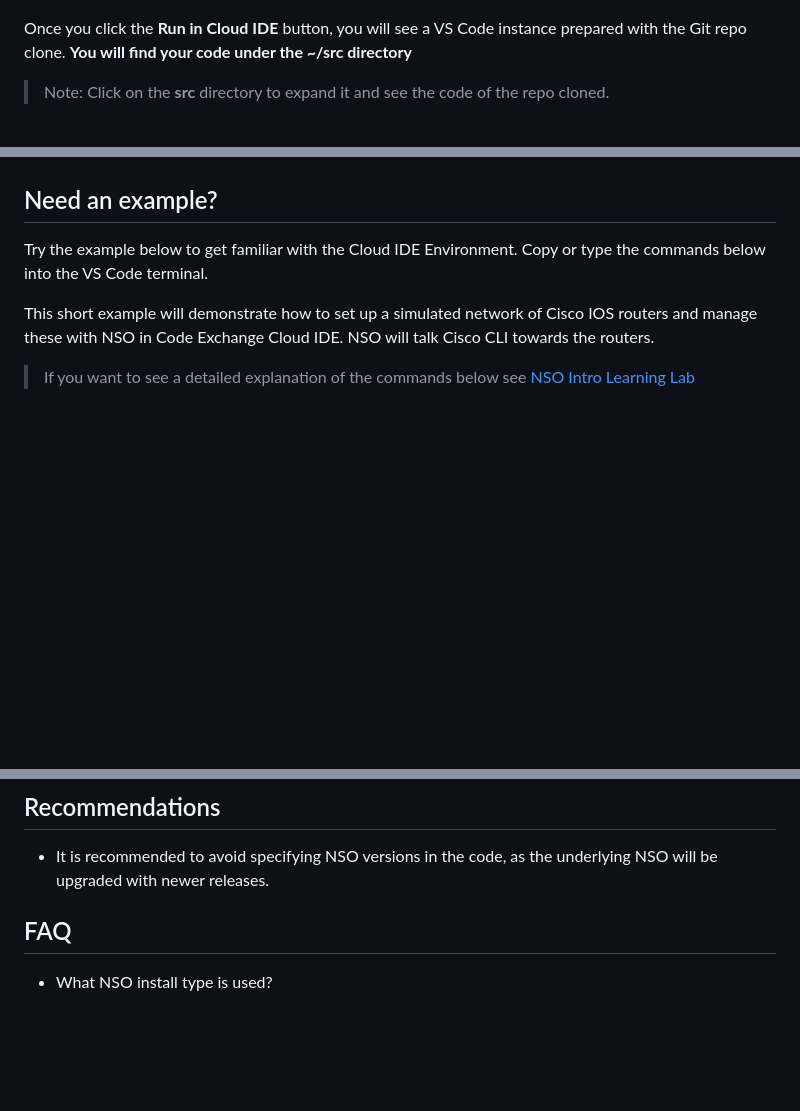
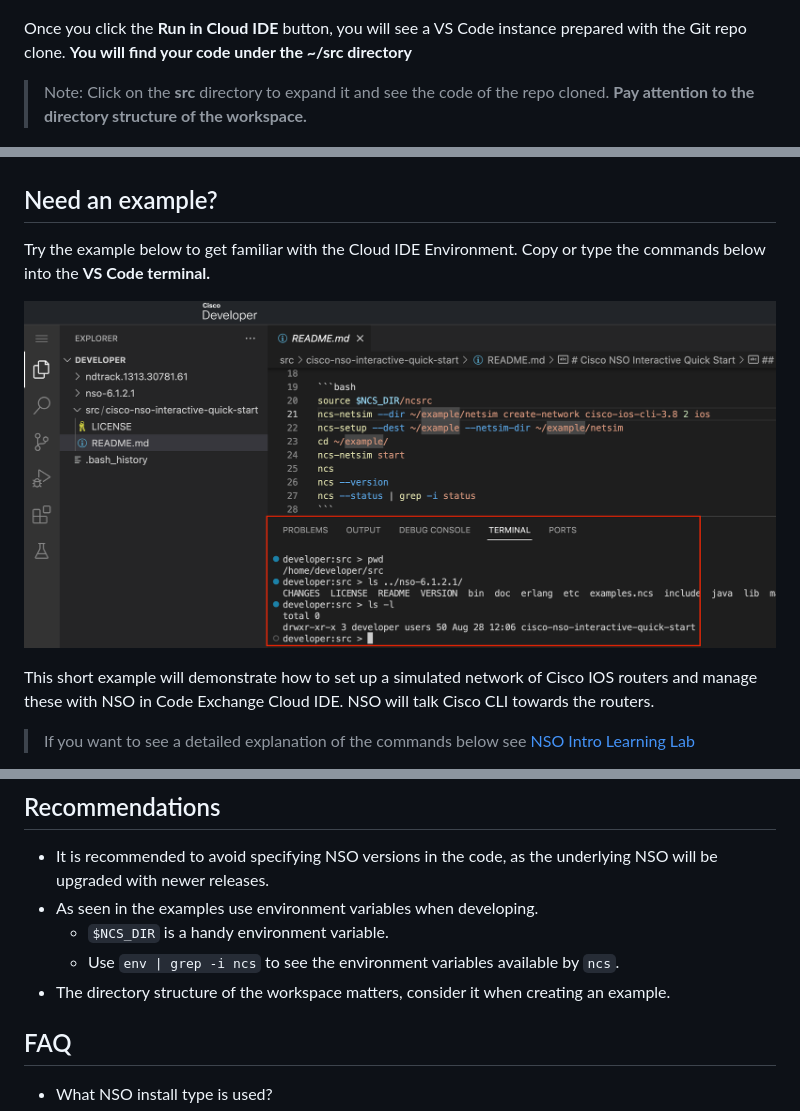
Before and after one commit to CiscoDevNet/cisco-nso-interactive-quick-start, a Markdown page: README.md, 3 parts joined by grey strips. Rendered like a GitHub page; pictures changed too: img/vscode_terminal.png (added); blank space fills up the shorter version.

Commit message:
Adding example of where to run the code example and some recommendations

```diff
--- a/README.md
+++ b/README.md
@@ -16,7 +16,7 @@ To start the environment, click on the **Run in Cloud IDE** button on the right
 
 Once you click the **Run in Cloud IDE** button, you will see a VS Code instance prepared with the Git repo clone. **You will find your code under the ~/src directory**
 
-> Note: Click on the **src** directory to expand it and see the code of the repo cloned.
+> Note: Click on the **src** directory to expand it and see the code of the repo cloned. **Pay attention to the directory structure of the workspace.**
 
 ![vscode instance](img/expand_src_dir.png)
 
@@ -28,7 +28,9 @@ Once you click the **Run in Cloud IDE** button, you will see a VS Code instance
 
 ## Need an example?
 
-Try the example below to get familiar with the Cloud IDE Environment. Copy or type the commands below into the VS Code terminal.
+Try the example below to get familiar with the Cloud IDE Environment. Copy or type the commands below into the **VS Code terminal.**
+
+![vscode terminal](img/vscode_terminal.png)
 
 This short example will demonstrate how to set up a simulated network of Cisco IOS routers and manage these with NSO in Code Exchange Cloud IDE. NSO will talk Cisco CLI towards the routers.
 
@@ -118,6 +120,10 @@ drwxr-xr-x 1 developer ncsadmin    31 Jun 28 11:05 web-ui
 ## Recommendations
 
 - It is recommended to avoid specifying NSO versions in the code, as the underlying NSO will be upgraded with newer releases.
+- As seen in the examples use environment variables when developing.
+  - `$NCS_DIR` is a handy environment variable.
+  - Use `env | grep -i ncs` to see the environment variables available by `ncs`.
+- The directory structure of the workspace matters, consider it when creating an example.
 
 ## FAQ
 
```
Also changed, not shown: img/expand_src_dir2.png (deleted).
